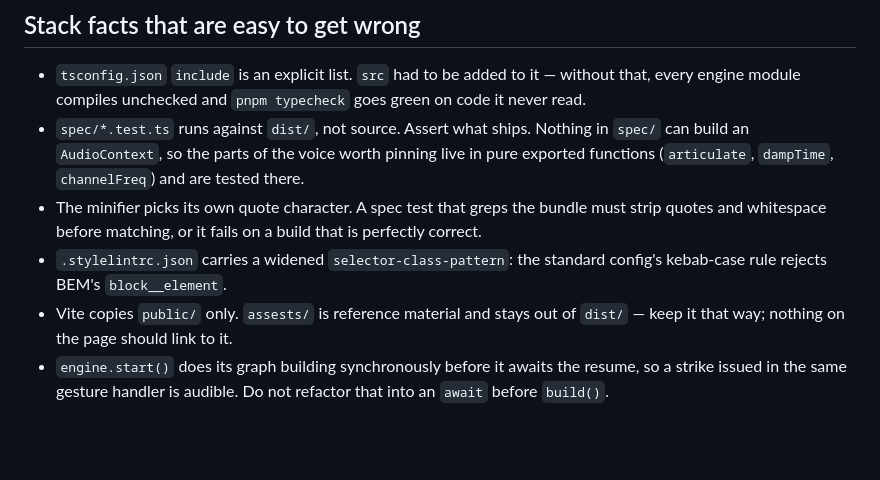
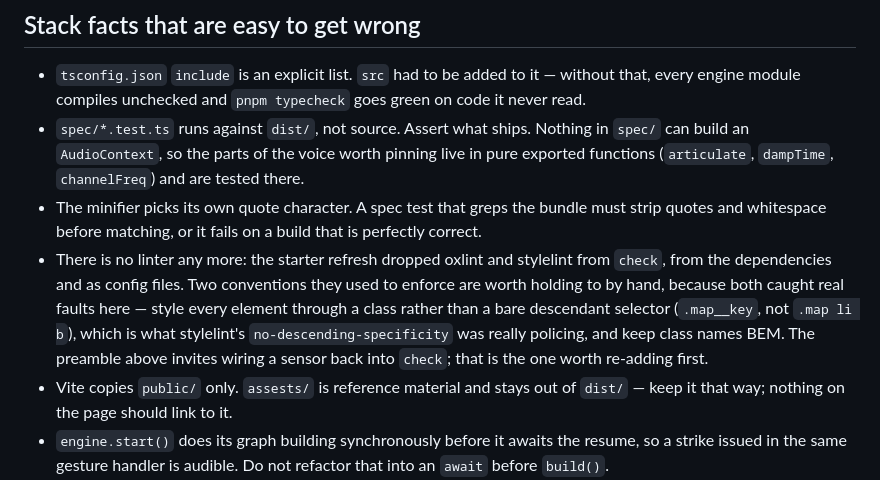
Before and after one commit to comp4020-agentic-coding-studio/comp4020-crit4-jnheinrich451-eng, a Markdown page: CLAUDE.md, the part around the change. Drawn GitHub-style; blank space fills up the shorter version.

Commit message:
CLAUDE.md: actually remove the stale stylelint note
The merge commit said this note went with the file it described. It did
not — I wrote the claim and not the change, and the bullet stayed, telling
the next reader to look at a config that no longer exists.

Replaced with what is now true: there is no linter, and the two conventions
it used to enforce are worth keeping by hand, since both caught real faults
this week.

Co-Authored-By: Claude Opus 5 (1M context) <noreply@anthropic.com>

```diff
--- a/CLAUDE.md
+++ b/CLAUDE.md
@@ -100,8 +100,14 @@ Pointer (drag = sustained, position = timbre) and keyboard (A S D F G H J K = ch
 - The minifier picks its own quote character. A spec test that greps the bundle
   must strip quotes and whitespace before matching, or it fails on a build that
   is perfectly correct.
-- `.stylelintrc.json` carries a widened `selector-class-pattern`: the standard
-  config's kebab-case rule rejects BEM's `block__element`.
+- There is no linter any more: the starter refresh dropped oxlint and stylelint
+  from `check`, from the dependencies and as config files. Two conventions they
+  used to enforce are worth holding to by hand, because both caught real faults
+  here — style every element through a class rather than a bare descendant
+  selector (`.map__key`, not `.map li b`), which is what stylelint's
+  `no-descending-specificity` was really policing, and keep class names BEM.
+  The preamble above invites wiring a sensor back into `check`; that is the one
+  worth re-adding first.
 - Vite copies `public/` only. `assests/` is reference material and stays out of
   `dist/` — keep it that way; nothing on the page should link to it.
 - `engine.start()` does its graph building synchronously before it awaits the
```
